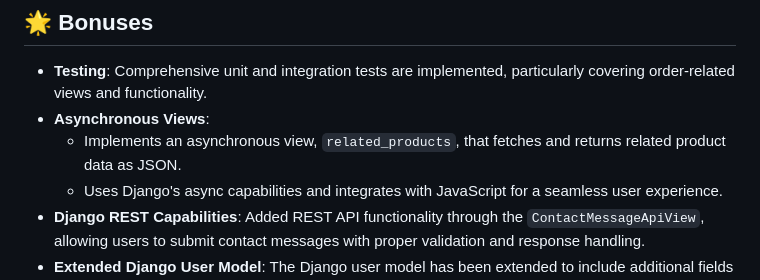
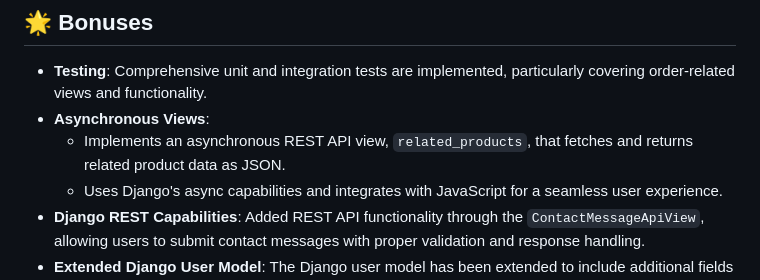
Before and after one commit to Polishko/The-Secret-Garden, a Markdown page: README.md, the part around the change. Drawn GitHub-style.

Commit message:
Update README.md
addition

```diff
--- a/README.md
+++ b/README.md
@@ -73,7 +73,7 @@ python manage.py runserver
 
 - **Testing**: Comprehensive unit and integration tests are implemented, particularly covering order-related views and functionality.
 - **Asynchronous Views**:
-  - Implements an asynchronous view, `related_products`, that fetches and returns related product data as JSON.
+  - Implements an asynchronous REST API view, `related_products`, that fetches and returns related product data as JSON.
   - Uses Django's async capabilities and integrates with JavaScript for a seamless user experience.
 - **Django REST Capabilities**: Added REST API functionality through the `ContactMessageApiView`, allowing users to submit contact messages with proper validation and response handling.
 - **Extended Django User Model**: The Django user model has been extended to include additional fields (e.g., `role`, `slug`) and linked with a one-to-one Profile model for enhanced customization.
```
